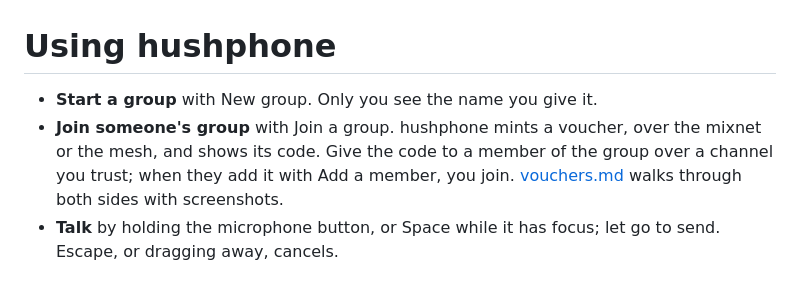
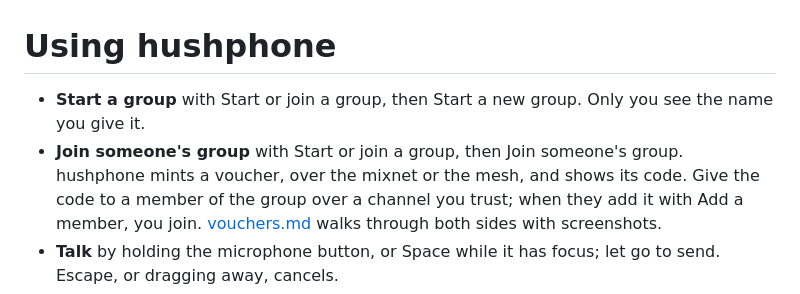
Before and after one commit to katzenpost/hushphone, a Markdown page: docs/using.md, the part around the change. Rendered like a GitHub page.

```diff
--- a/docs/using.md
+++ b/docs/using.md
@@ -1,7 +1,7 @@
 # Using hushphone
 
-- **Start a group** with New group. Only you see the name you give it.
-- **Join someone's group** with Join a group. hushphone mints a voucher, over the mixnet or the mesh, and
+- **Start a group** with Start or join a group, then Start a new group. Only you see the name you give it.
+- **Join someone's group** with Start or join a group, then Join someone's group. hushphone mints a voucher, over the mixnet or the mesh, and
   shows its code. Give the code to a member of the group over a channel you trust; when they add it with
   Add a member, you join. [vouchers.md](vouchers.md) walks through both sides with
   screenshots.
```
Also changed, not shown: docs/vouchers.md (+3 -1 lines), docs/vouchers/start-dialog.png (added), 3 other files.
